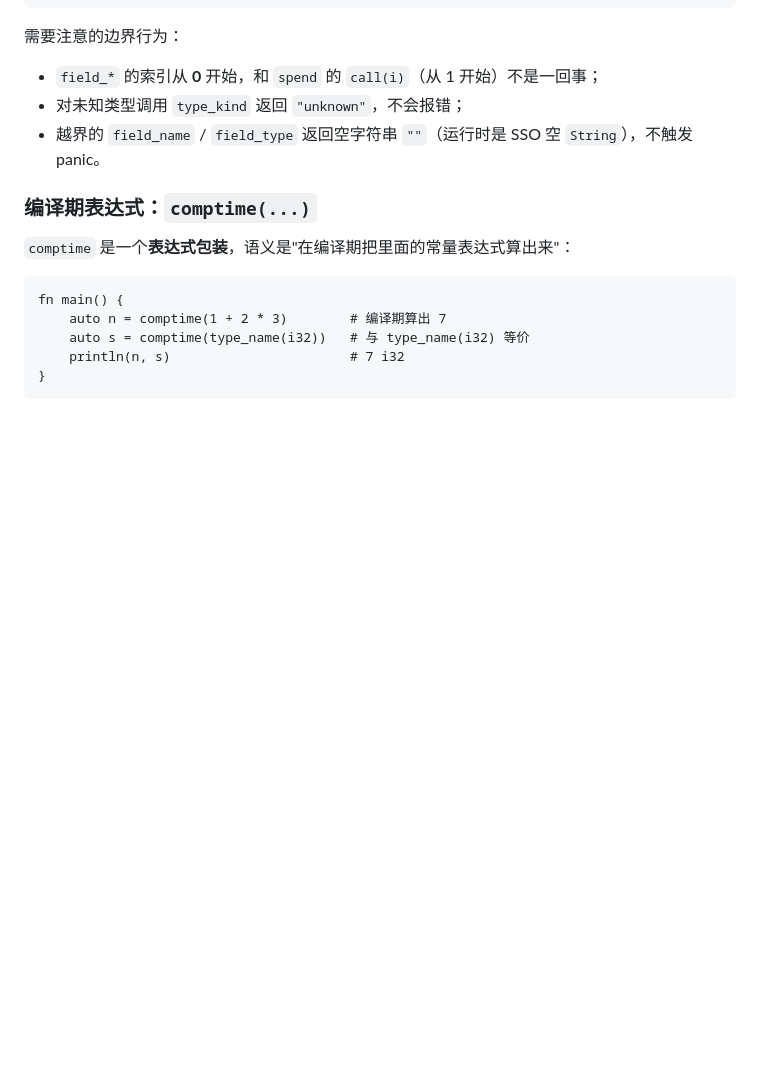
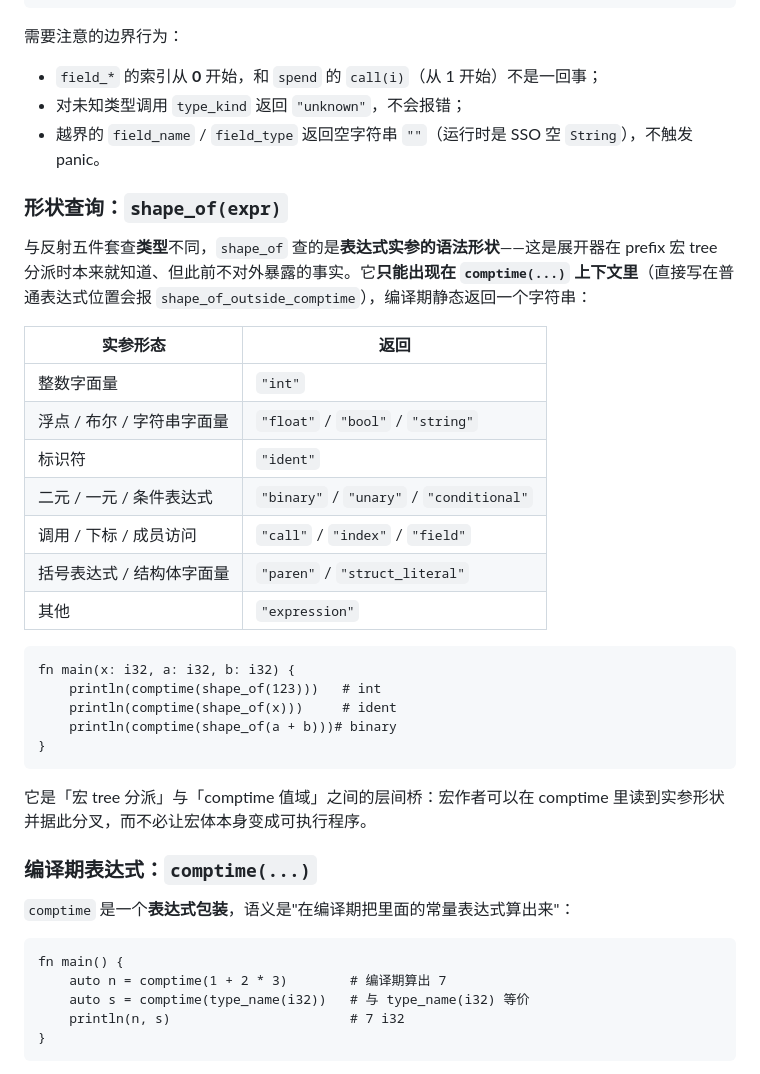
Before and after one commit to kaula-universe/Kaula_language_compiler, a Markdown page: docs/tutorials/attributes-and-compiletime.md, the part around the change. Drawn GitHub-style; blank space fills up the shorter version.

Commit message:
docs: CHANGELOG 与编译期反射教程补 shape_of

````diff
--- a/docs/tutorials/attributes-and-compiletime.md
+++ b/docs/tutorials/attributes-and-compiletime.md
@@ -132,6 +132,30 @@ fn main() {
 - 对未知类型调用 `type_kind` 返回 `"unknown"`，不会报错；
 - 越界的 `field_name` / `field_type` 返回空字符串 `""`（运行时是 SSO 空 `String`），不触发 panic。
 
+### 形状查询：`shape_of(expr)`
+
+与反射五件套查**类型**不同，`shape_of` 查的是**表达式实参的语法形状**——这是展开器在 prefix 宏 tree 分派时本来就知道、但此前不对外暴露的事实。它**只能出现在 `comptime(...)` 上下文里**（直接写在普通表达式位置会报 `shape_of_outside_comptime`），编译期静态返回一个字符串：
+
+| 实参形态 | 返回 |
+|------|------|
+| 整数字面量 | `"int"` |
+| 浮点 / 布尔 / 字符串字面量 | `"float"` / `"bool"` / `"string"` |
+| 标识符 | `"ident"` |
+| 二元 / 一元 / 条件表达式 | `"binary"` / `"unary"` / `"conditional"` |
+| 调用 / 下标 / 成员访问 | `"call"` / `"index"` / `"field"` |
+| 括号表达式 / 结构体字面量 | `"paren"` / `"struct_literal"` |
+| 其他 | `"expression"` |
+
+```kaula
+fn main(x: i32, a: i32, b: i32) {
+    println(comptime(shape_of(123)))   # int
+    println(comptime(shape_of(x)))     # ident
+    println(comptime(shape_of(a + b)))# binary
+}
+```
+
+它是「宏 tree 分派」与「comptime 值域」之间的层间桥：宏作者可以在 comptime 里读到实参形状并据此分叉，而不必让宏体本身变成可执行程序。
+
 ### 编译期表达式：`comptime(...)`
 
 `comptime` 是一个**表达式包装**，语义是"在编译期把里面的常量表达式算出来"：
````
Also changed, not shown: CHANGELOG.md (+6 -0 lines).
